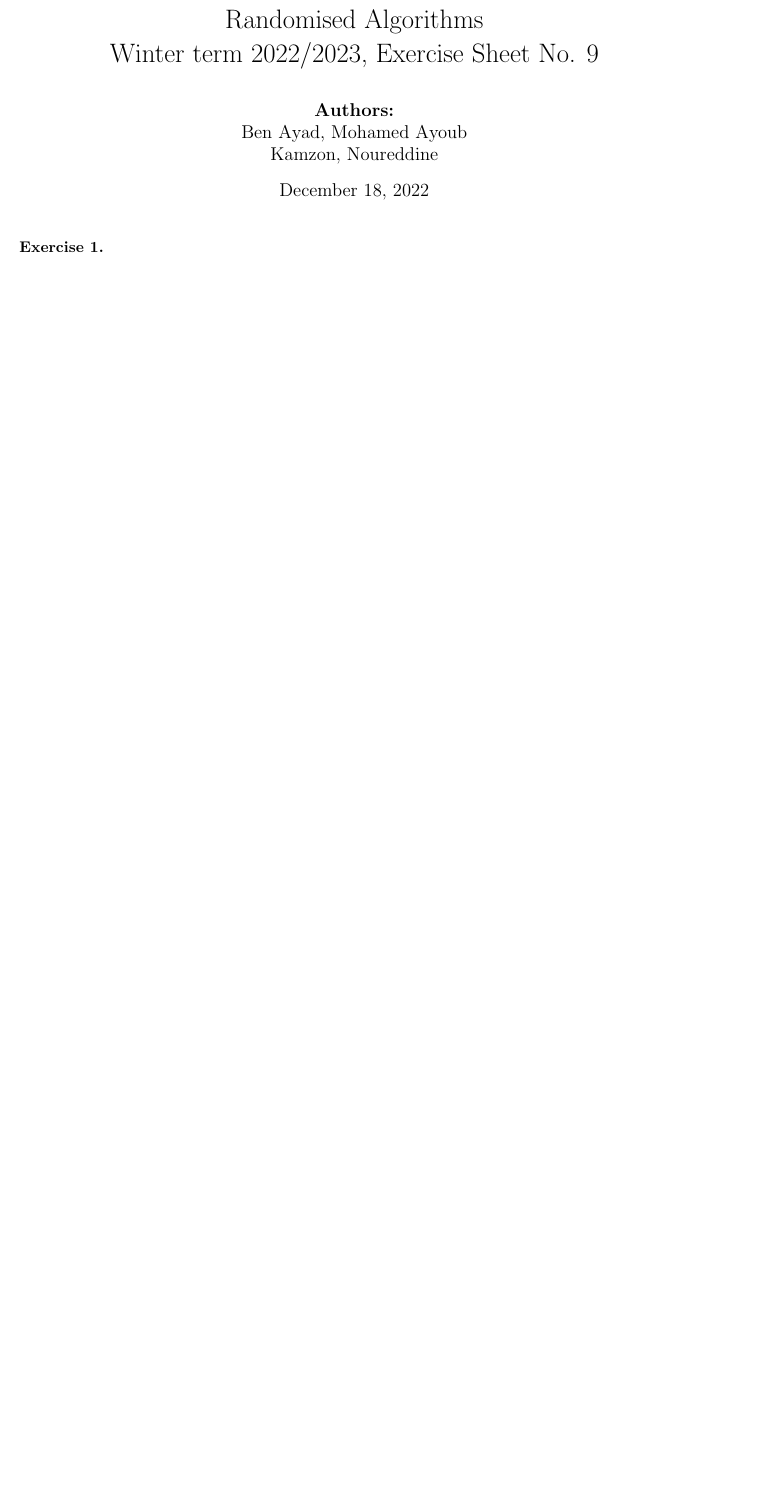
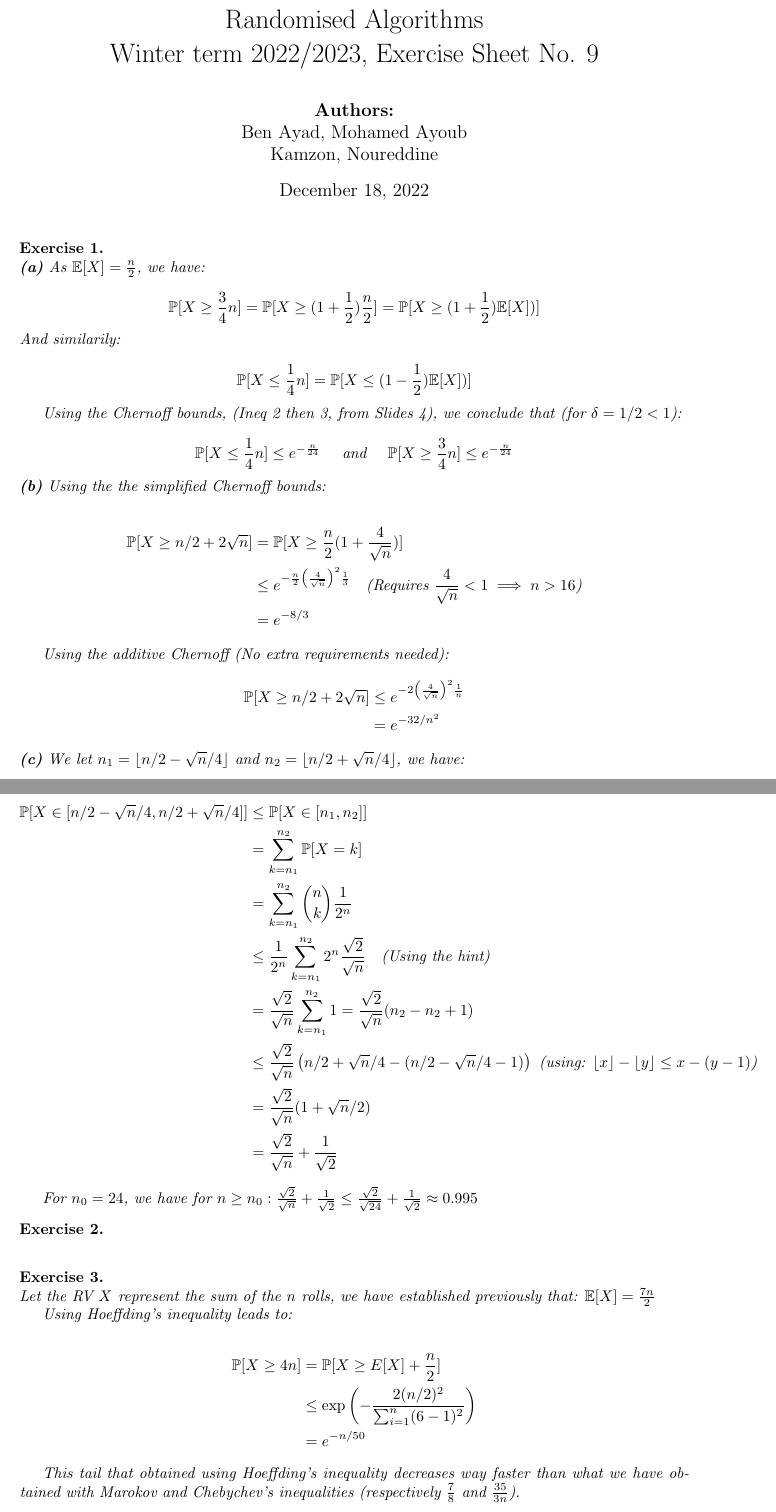
Before and after one commit to eigenAyoub/randomised-algorithms, a LaTeX document (tex/rand9.tex): part of page 1 of 2 before the commit and two parts of pages 1 and 2 of 4 after it, the two joined at a grey line, cut so that both start at the same text, the shorter picture padded with empty space. Compiled offline with pdfLaTeX.

Commit message:
sheet09 exo01 exo03 up

```diff
--- a/tex/rand9.tex
+++ b/tex/rand9.tex
@@ -16,7 +16,7 @@
     \import{./figures/}{#1.pdf_tex}
 }
 
-
+\newcommand{\floor}[1]{\lfloor #1 \rfloor}
 
 \newtheorem{exo}{Exercise}
 \def\P{\mathbb{P}}
@@ -33,6 +33,96 @@ Winter term 2022/2023, Exercise Sheet No. 9}
 
 \begin{document}
 \maketitle
+
+\begin{exo}{\ \\}
+\noindent
+\textbf{(a)} As $\E[X] = \frac{n}{2}$, we have:
+
+\[\P[X \geq \frac{3}{4} n]
+    =  \P[X \geq (1 + \frac{1}{2}) \frac{n}{2}]
+    = \P[X \geq (1+\frac{1}{2}) \E[X])]\]
+And similarily:
+
+\[\P[X \leq \frac{1}{4} n]
+    = \P[X \leq (1-\frac{1}{2}) \E[X])]\]
+
+Using the Chernoff bounds, (Ineq 2 then 3, from Slides 4), we conclude that (for $\delta = 1/2 <  1$):
+
+\[
+\P[X \leq \frac{1}{4} n] \leq e^{-\frac{n}{24}}
+\quad \text{ and }  \quad
+\P[X \geq \frac{3}{4} n] \leq  e^{-\frac{n}{24}}
+\]
+
+\noindent
+\textbf{(b)} Using the the simplified Chernoff bounds:
+
+\begin{align*}
+\P[X \geq n/2 +2\sqrt{n}]
+&= \P[X \geq \frac{n}{2}(1 + \frac{4}{\sqrt{n}})] \\
+&\leq e^{ - \frac{n}{2} \left( \frac{4}{\sqrt{n}} \right)^2 \frac{1}{3}}
+\quad \text{(Requires $\frac{4}{\sqrt{n}} < 1 \implies n > 16$)}
+\\
+&= e^{-8/3}
+\end{align*}
+
+Using the additive Chernoff (No extra requirements needed):
+\begin{align*}
+\P[X \geq n/2 +2\sqrt{n}]
+&\leq e^{-2 \left(\frac{4}{\sqrt{n}}\right)^2 \frac{1}{n}}\\
+&= e^{-32/n^2}
+\end{align*}
+
+\noindent
+\textbf{(c)} We let $n_1 = \floor{n/2 - \sqrt{n}/4}$ and $n_2 = \floor{n/2 + \sqrt{n}/4}$, we have:
+
+\begin{align*}
+    \P[X \in [n/2 - \sqrt{n}/4, n/2 + \sqrt{n}/4]]
+    &\leq \P[X \in [n_1, n_2]] \\
+    &= \sum^{n_2}_{k=n_1} \P[X = k] \\
+    &= \sum^{n_2}_{k = n_1} \binom{n}{k} \frac{1}{2^n} \\
+    &\leq \frac{1}{2^n} \sum^{n_2}_{k = n_1} 2^n \frac{\sqrt{2}}{\sqrt{n}}
+    \quad \text{(Using the hint)}
+    \\
+    &= \frac{\sqrt{2}}{\sqrt{n}} \sum^{n_2}_{k=n_1} 1
+    = \frac{\sqrt{2}}{\sqrt{n}} (n_2 - n_2 +1) \\
+    &\leq \frac{\sqrt{2}}{\sqrt{n}}
+    \left(n/2 + \sqrt{n}/4 - (n/2 - \sqrt{n}/4 - 1)\right)
+    \text{ (using: $\floor{x}-\floor{y} \leq x-(y-1)$)}
+    \\
+    &= \frac{\sqrt{2}}{\sqrt{n}} (1 + \sqrt{n}/2)\\
+    &= \frac{\sqrt{2}}{\sqrt{n}}  + \frac{1}{\sqrt{2}}
+\end{align*}
+
+For $n_0  = 24$, we have for
+$n \geq n_0:
+\frac{\sqrt{2}}{\sqrt{n}} + \frac{1}{\sqrt{2}}
+\leq \frac{\sqrt{2}}{\sqrt{24}} + \frac{1}{\sqrt{2}}
+\approx 0.995 $
+
+\end{exo}
+
+\begin{exo}{\ \\}
+
+
+\end{exo}
+
+\begin{exo}{\ \\}
+Let the RV $X$ represent the sum of the $n$ rolls, we have established previously that: $\E[X] = \frac{7n}{2}$
+
+
+Using Hoeffding's inequality leads to:
+
+\begin{align*}
+    \P[X \geq 4n]
+    &= \P[X \geq E[X]+ \frac{n}{2} ] \\
+    &\leq \exp{\left(-\frac{2 (n/2)^2}{\sum^{n}_{i=1} (6-1)^2}\right)} \\
+    &= e^{-n/50}
+\end{align*}
+
+This tail that obtained using Hoeffding's inequality decreases way faster than what we have obtained with Marokov and Chebychev's inequalities (respectively $\frac{7}{8}$ and $\frac{35}{3n}$).
+
+\end{exo}
 
 \begin{exo}{\ \\}
     Let's first establish a few results on $d(u,v)$ for two random vertices of the hypercube. $d(u,v)$ represents the number of bits $v_i$ in $v$ that are diffrent than $u_i$, hence, $d(u,v) \in \{0, \dots, n\}$, and $\P[d(u,v) = k] = \frac{\binom{n}{k}}{2^n}$.(Why: How many ways can we pick k positions so we can flip their bits in $v$ divided by the number of all configurations.)
```
Also changed, not shown: README.md, exercise-sheets/sheet08.pdf (added), exercise-sheets/sheet09.pdf (added), my-solutions-08.pdf, tex/rand9.pdf, tex/rand9.tex (8 more changed lines).
